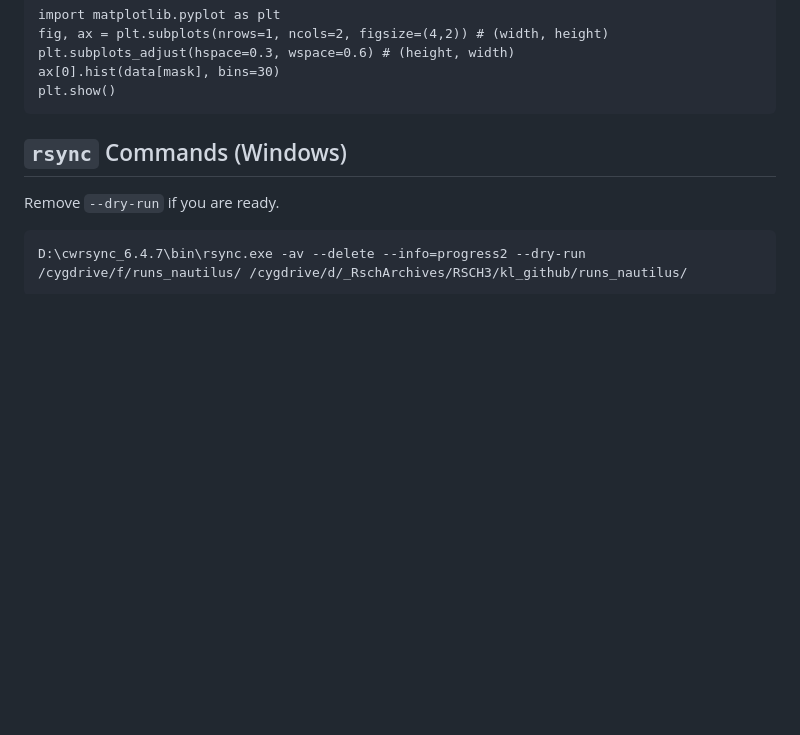
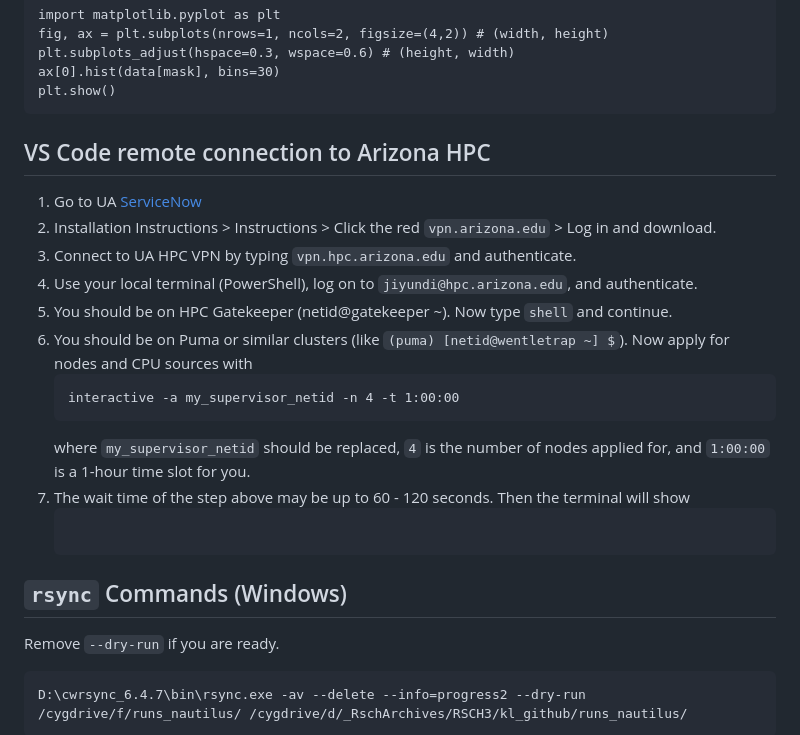
Before and after one commit to jiyundi/common-in-use, a Markdown page: README.md, the part around the change. GitHub-like rendering; blank space fills up the shorter version.

````diff
--- a/README.md
+++ b/README.md
@@ -21,6 +21,22 @@ plt.subplots_adjust(hspace=0.3, wspace=0.6) # (height, width)
 ax[0].hist(data[mask], bins=30)
 plt.show()
 ```
+
+## VS Code remote connection to Arizona HPC
+1. Go to UA [ServiceNow](https://uarizona.service-now.com/sp?id=kb_article_view&sysparm_article=KB0011701&sys_kb_id=a83f1b551b5dda103578773bdc4bcbea&spa=1)
+2. Installation Instructions > Instructions > Click the red `vpn.arizona.edu` > Log in and download.
+3. Connect to UA HPC VPN by typing `vpn.hpc.arizona.edu` and authenticate.
+4. Use your local terminal (PowerShell), log on to `jiyundi@hpc.arizona.edu`, and authenticate.
+5. You should be on HPC Gatekeeper (netid@gatekeeper ~). Now type `shell` and continue.
+6. You should be on Puma or similar clusters (like `(puma) [netid@wentletrap ~] $`). Now apply for nodes and CPU sources with
+   ```
+   interactive -a my_supervisor_netid -n 4 -t 1:00:00
+   ```
+   where `my_supervisor_netid` should be replaced, `4` is the number of nodes applied for, and `1:00:00` is a 1-hour time slot for you.
+7. The wait time of the step above may be up to 60 - 120 seconds. Then the terminal will show
+   ```
+
+   ```
 
 ## `rsync` Commands (Windows)
 Remove `--dry-run` if you are ready.
````
